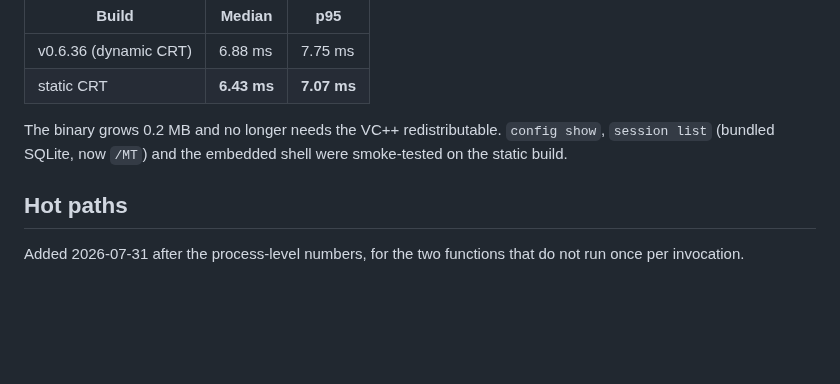
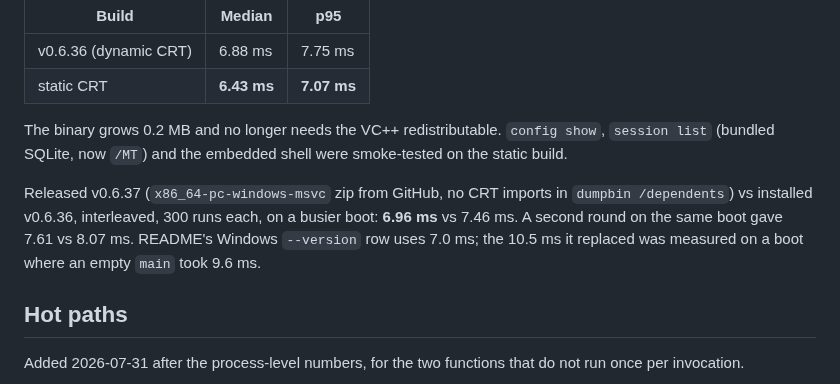
Before and after one commit to whycorporation/whycodes, a Markdown page: docs/benchmarks.md, the part around the change. Drawn GitHub-style; blank space fills up the shorter version.

```diff
--- a/docs/benchmarks.md
+++ b/docs/benchmarks.md
@@ -847,6 +847,12 @@ The binary grows 0.2 MB and no longer needs the VC++ redistributable.
 `config show`, `session list` (bundled SQLite, now `/MT`) and the embedded
 shell were smoke-tested on the static build.
 
+Released v0.6.37 (`x86_64-pc-windows-msvc` zip from GitHub, no CRT imports
+in `dumpbin /dependents`) vs installed v0.6.36, interleaved, 300 runs each,
+on a busier boot: **6.96 ms** vs 7.46 ms. A second round on the same boot
+gave 7.61 vs 8.07 ms. README's Windows `--version` row uses 7.0 ms; the
+10.5 ms it replaced was measured on a boot where an empty `main` took 9.6 ms.
+
 ## Hot paths
 
 Added 2026-07-31 after the process-level numbers, for the two functions that do
```
Also changed, not shown: README.md (+2 -2 lines).
